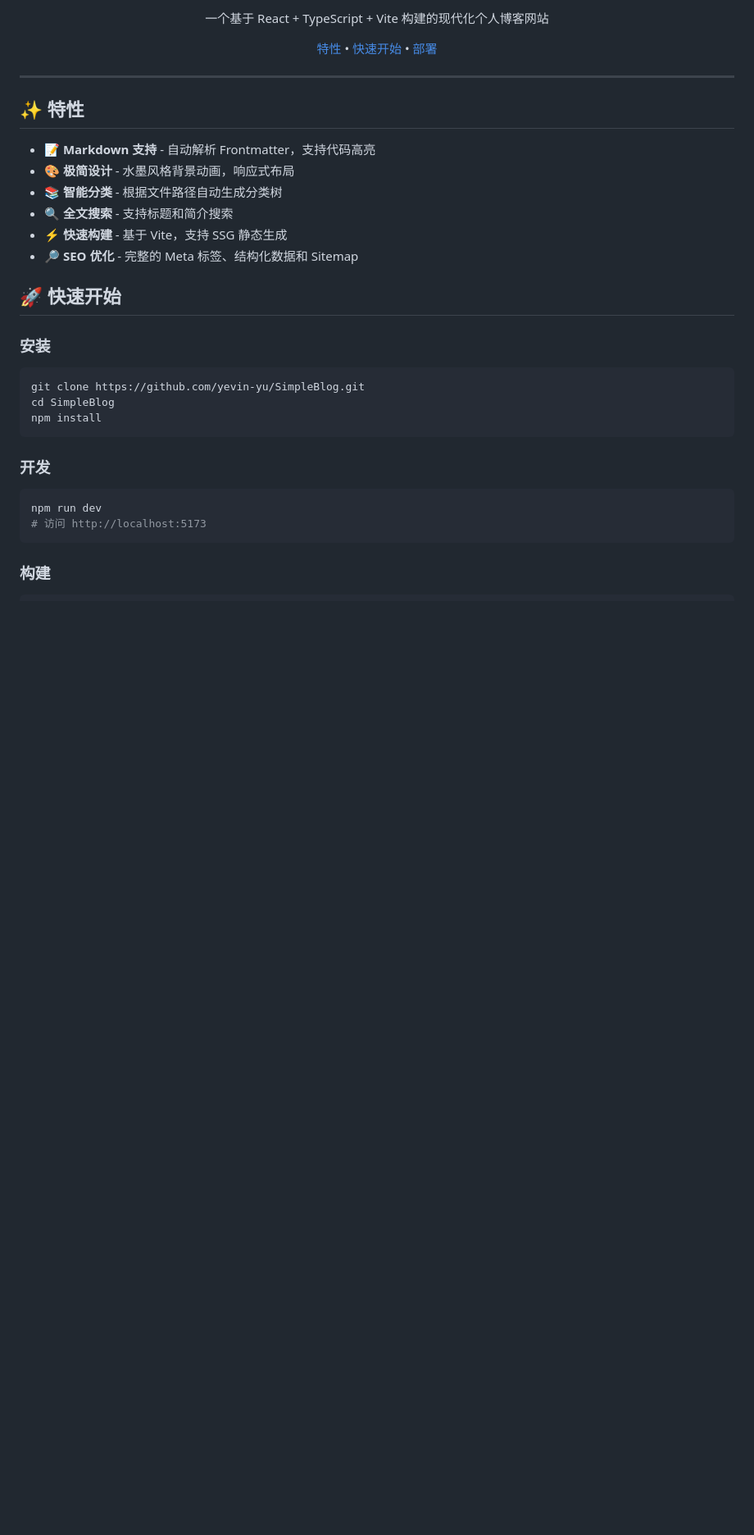
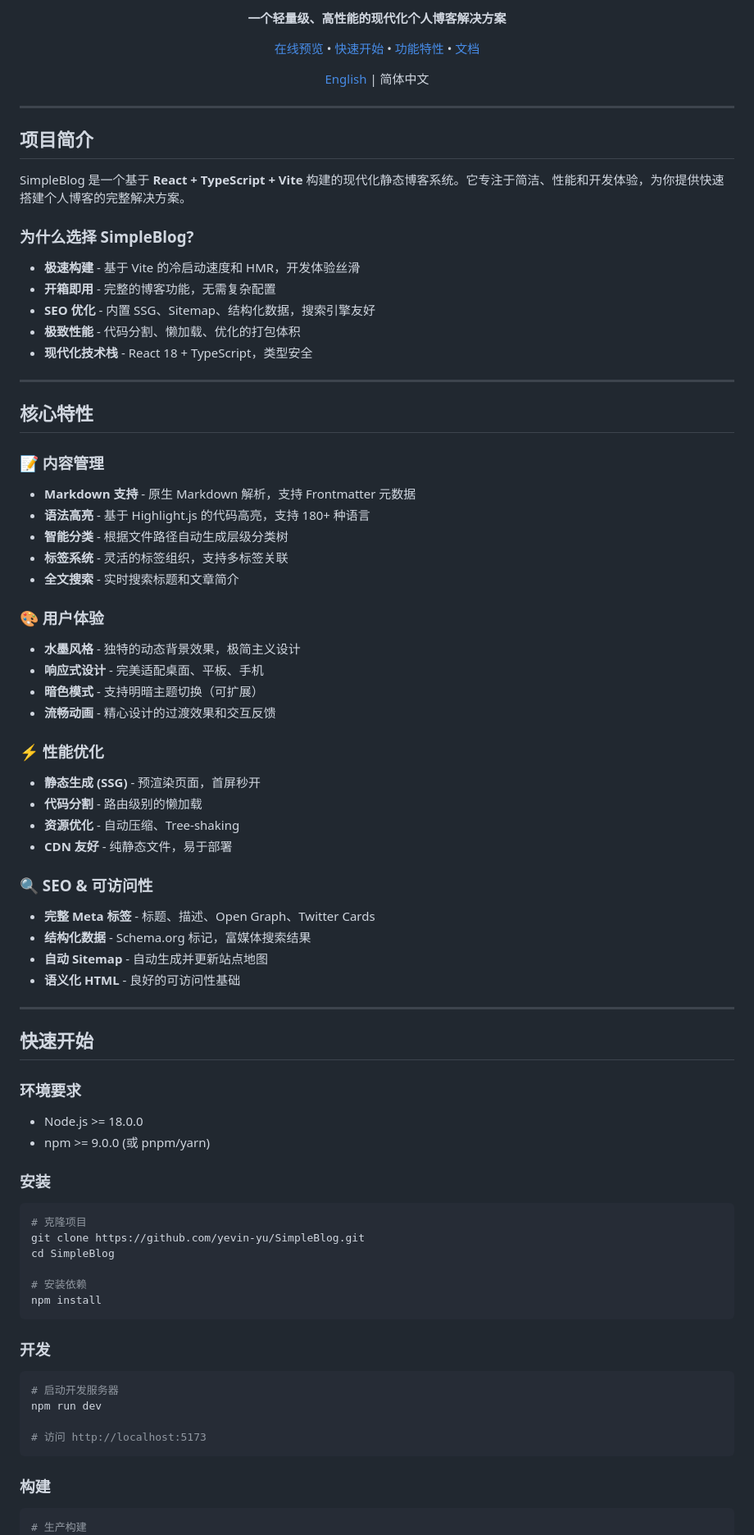
Before and after one commit to Yevin-Yu/SimpleBlog, a Markdown page: README.md, the part around one of its changes. Shown at 82% size. Rendered like a GitHub page; blank space fills up the shorter version.

````diff
--- a/README.md
+++ b/README.md
@@ -9,39 +10,86 @@
 
-一个基于 React + TypeScript + Vite 构建的现代化个人博客网站
+**一个轻量级、高性能的现代化个人博客解决方案**
 
-[特性](#-特性) • [快速开始](#-快速开始) • [部署](#-部署)
+[在线预览](#) • [快速开始](#-快速开始) • [功能特性](#-核心特性) • [文档](#-使用指南)
+
+[English](./README_EN.md) | 简体中文
 
 </div>
 
 ---
 
-## ✨ 特性
+## 项目简介
 
-- 📝 **Markdown 支持** - 自动解析 Frontmatter，支持代码高亮
-- 🎨 **极简设计** - 水墨风格背景动画，响应式布局
-- 📚 **智能分类** - 根据文件路径自动生成分类树
-- 🔍 **全文搜索** - 支持标题和简介搜索
-- ⚡ **快速构建** - 基于 Vite，支持 SSG 静态生成
-- 🔎 **SEO 优化** - 完整的 Meta 标签、结构化数据和 Sitemap
+SimpleBlog 是一个基于 **React + TypeScript + Vite** 构建的现代化静态博客系统。它专注于简洁、性能和开发体验，为你提供快速搭建个人博客的完整解决方案。
 
-## 🚀 快速开始
+### 为什么选择 SimpleBlog?
+
+- **极速构建** - 基于 Vite 的冷启动速度和 HMR，开发体验丝滑
+- **开箱即用** - 完整的博客功能，无需复杂配置
+- **SEO 优化** - 内置 SSG、Sitemap、结构化数据，搜索引擎友好
+- **极致性能** - 代码分割、懒加载、优化的打包体积
+- **现代化技术栈** - React 18 + TypeScript，类型安全
+
+---
+
+## 核心特性
+
+### 📝 内容管理
+- **Markdown 支持** - 原生 Markdown 解析，支持 Frontmatter 元数据
+- **语法高亮** - 基于 Highlight.js 的代码高亮，支持 180+ 种语言
+- **智能分类** - 根据文件路径自动生成层级分类树
+- **标签系统** - 灵活的标签组织，支持多标签关联
+- **全文搜索** - 实时搜索标题和文章简介
+
+### 🎨 用户体验
+- **水墨风格** - 独特的动态背景效果，极简主义设计
+- **响应式设计** - 完美适配桌面、平板、手机
+- **暗色模式** - 支持明暗主题切换（可扩展）
+- **流畅动画** - 精心设计的过渡效果和交互反馈
+
+### ⚡ 性能优化
+- **静态生成 (SSG)** - 预渲染页面，首屏秒开
+- **代码分割** - 路由级别的懒加载
+- **资源优化** - 自动压缩、Tree-shaking
+- **CDN 友好** - 纯静态文件，易于部署
+
+### 🔍 SEO & 可访问性
+- **完整 Meta 标签** - 标题、描述、Open Graph、Twitter Cards
+- **结构化数据** - Schema.org 标记，富媒体搜索结果
+- **自动 Sitemap** - 自动生成并更新站点地图
+- **语义化 HTML** - 良好的可访问性基础
+
+---
+
+## 快速开始
+
+### 环境要求
+
+- Node.js >= 18.0.0
+- npm >= 9.0.0 (或 pnpm/yarn)
 
 ### 安装
 
 ```bash
+# 克隆项目
 git clone https://github.com/yevin-yu/SimpleBlog.git
 cd SimpleBlog
+
+# 安装依赖
 npm install
 ```
 
 ### 开发
 
 ```bash
+# 启动开发服务器
 npm run dev
+
 # 访问 http://localhost:5173
 ```
 
 ### 构建
 
 ```bash
+# 生产构建
 npm run build
````
Also changed, not shown: other parts of README.md (+79 -74 lines).
